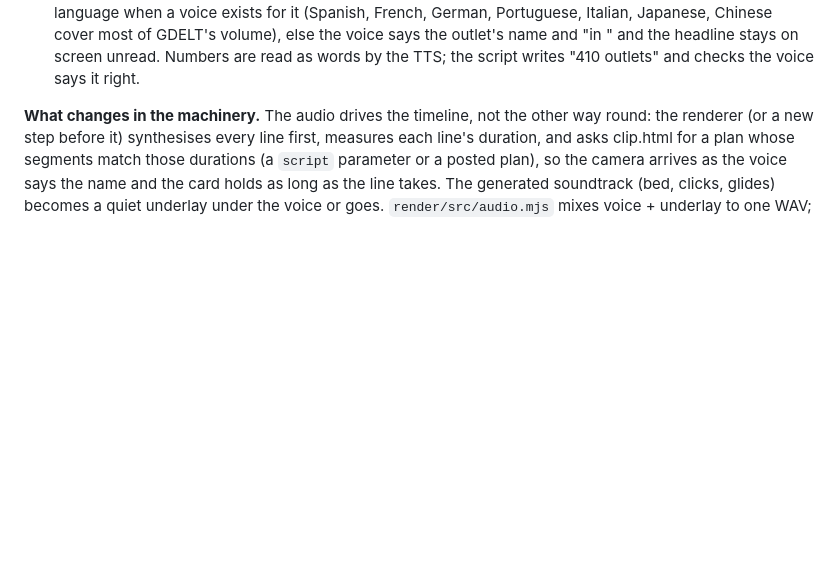
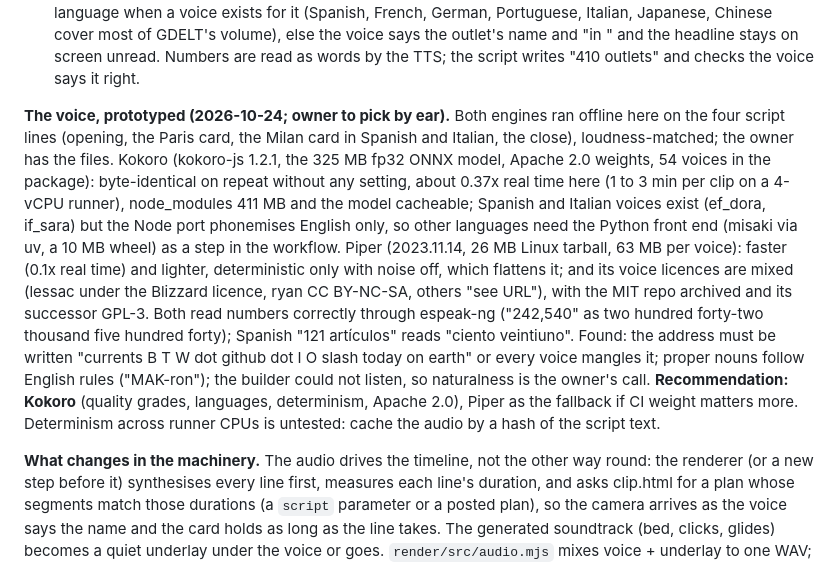
Before and after one commit to currentsbtw/today-on-earth, a Markdown page: docs/PLAN.md, the part around the change. Rendered like a GitHub page; blank space fills up the shorter version.

Commit message:
docs: the newscast voice prototyped (Kokoro vs Piper), Kokoro recommended; owner to pick by ear
Co-Authored-By: Claude Fable 5.1 <noreply@anthropic.com>

```diff
--- a/docs/PLAN.md
+++ b/docs/PLAN.md
@@ -950,6 +950,25 @@ Non-English headlines: read in the headline's language when a voice exists for i
 volume), else the voice says the outlet's name and "in <language>" and the headline stays
 on screen unread. Numbers are read as words by the TTS; the script writes "410 outlets"
 and checks the voice says it right.
+
+**The voice, prototyped (2026-10-24; owner to pick by ear).** Both engines ran offline here on
+the four script lines (opening, the Paris card, the Milan card in Spanish and Italian, the
+close), loudness-matched; the owner has the files. Kokoro (kokoro-js 1.2.1, the 325 MB fp32
+ONNX model, Apache 2.0 weights, 54 voices in the package): byte-identical on repeat without
+any setting, about 0.37x real time here (1 to 3 min per clip on a 4-vCPU runner), node_modules
+411 MB and the model cacheable; Spanish and Italian voices exist (ef_dora, if_sara) but the
+Node port phonemises English only, so other languages need the Python front end (misaki via
+uv, a 10 MB wheel) as a step in the workflow. Piper (2023.11.14, 26 MB Linux tarball, 63 MB
+per voice): faster (0.1x real time) and lighter, deterministic only with noise off, which
+flattens it; and its voice licences are mixed (lessac under the Blizzard licence, ryan
+CC BY-NC-SA, others "see URL"), with the MIT repo archived and its successor GPL-3. Both read
+numbers correctly through espeak-ng ("242,540" as two hundred forty-two thousand five hundred
+forty); Spanish "121 artículos" reads "ciento veintiuno". Found: the address must be written
+"currents B T W dot github dot I O slash today on earth" or every voice mangles it; proper
+nouns follow English rules ("MAK-ron"); the builder could not listen, so naturalness is the
+owner's call. **Recommendation: Kokoro** (quality grades, languages, determinism, Apache 2.0),
+Piper as the fallback if CI weight matters more. Determinism across runner CPUs is untested:
+cache the audio by a hash of the script text.
 
 **What changes in the machinery.** The audio drives the timeline, not the other way round:
 the renderer (or a new step before it) synthesises every line first, measures each line's
```
